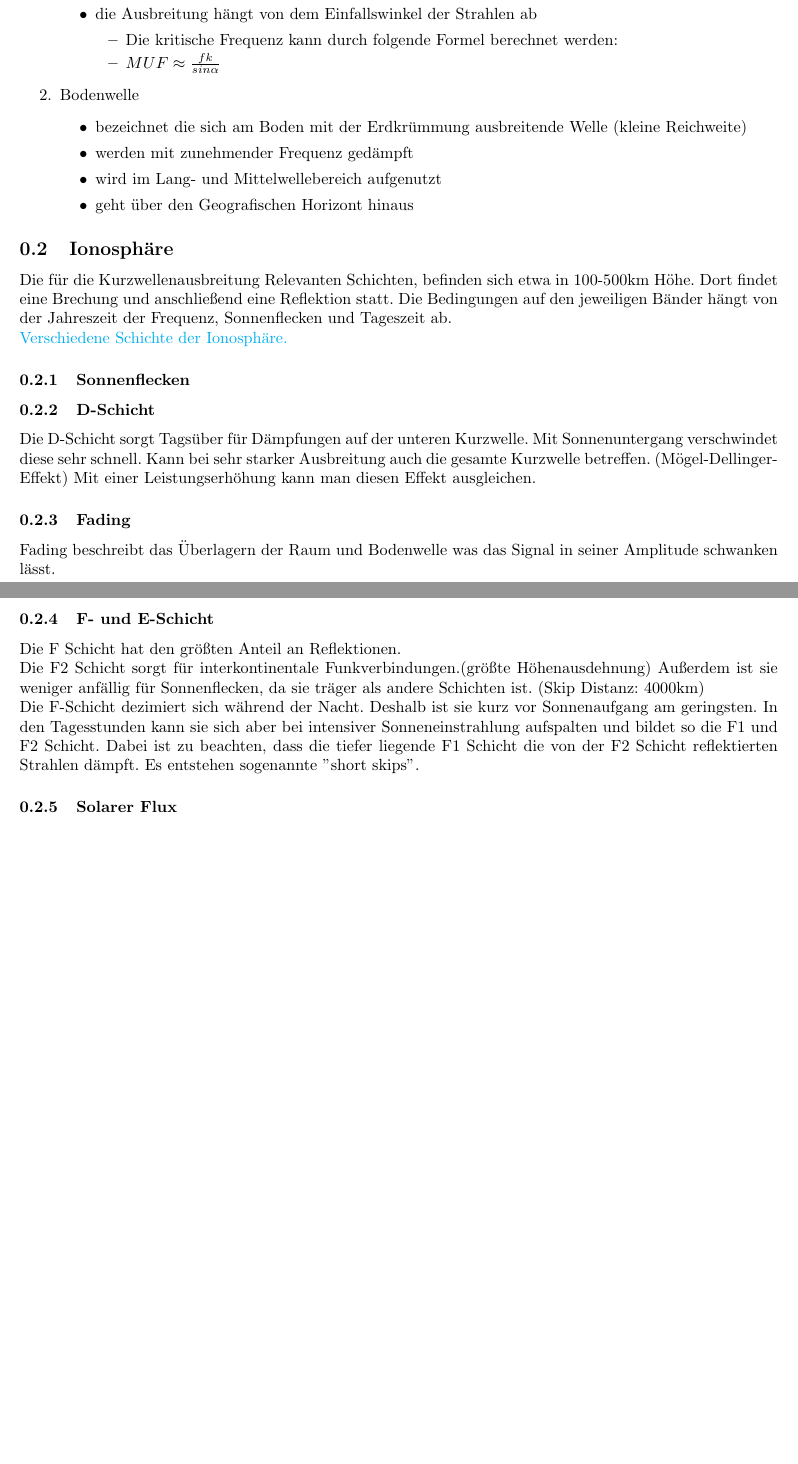
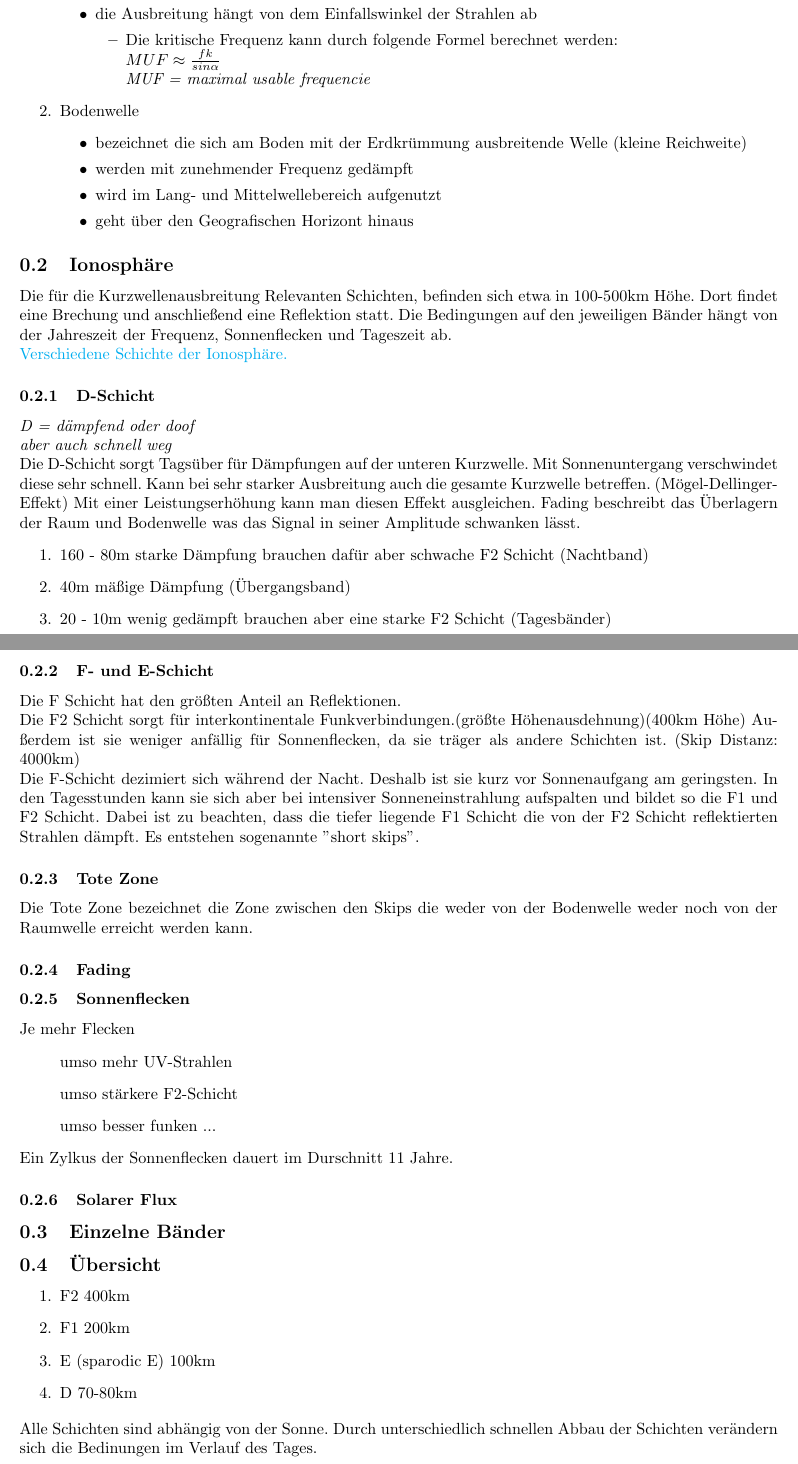
Before and after one commit to Konradrundfunk/Amateurfunklehrgang, a LaTeX document (Kurzwellenausbreitung.tex): two parts of pages 2 and 3 of 3, joined at a grey line, cut so that both start at the same text, the shorter picture padded with empty space. Compiled offline with pdfLaTeX.

Commit message:
more contend

```diff
--- a/Kurzwellenausbreitung.tex
+++ b/Kurzwellenausbreitung.tex
@@ -44,8 +44,7 @@ Bei der Kurzwellenausbreitung spielen zwei Arten der Welle eine Rolle.
                 \item hat Relevanz für KW(Kurzwelle)
                 \item die Ausbreitung hängt von dem Einfallswinkel der Strahlen ab
                 \begin{itemize}
-            \item Die kritische Frequenz kann durch folgende Formel berechnet werden:
-            \item \( MUF \approx \frac{f k}{sin \alpha }\)
+                    \item Die kritische Frequenz kann durch folgende Formel berechnet werden:\newline \( MUF \approx \frac{f k}{sin \alpha }\)	\newline {\it MUF = maximal usable frequencie}
                 \end{itemize}
             \end{itemize}
             \item Bodenwelle
@@ -61,23 +60,45 @@ Die für die Kurzwellenausbreitung Relevanten Schichten, befinden sich etwa in 1
         Dort findet eine Brechung und anschließend eine Reflektion statt.
         Die Bedingungen auf den jeweiligen Bänder hängt von der Jahreszeit der Frequenz, Sonnenflecken und Tageszeit ab. \newline
         \href{https://www.darc.de/fileadmin/filemounts/referate/ajw/Onlinelehrgang/e09/Bild9-2.gif}{Verschiedene Schichte der Ionosphäre.}
-\subsubsection[]{Sonnenflecken}
+
             \subsubsection[]{D-Schicht}
+            {\it D = dämpfend oder doof\newline aber auch schnell weg } \newline
             Die D-Schicht sorgt Tagsüber für Dämpfungen auf der unteren Kurzwelle. Mit Sonnenuntergang verschwindet diese sehr schnell. Kann bei sehr starker Ausbreitung auch die gesamte Kurzwelle betreffen.
             (Mögel-Dellinger-Effekt) Mit einer Leistungserhöhung kann man diesen Effekt ausgleichen.
-
-\subsubsection[]{Fading}
             Fading beschreibt das Überlagern der Raum und Bodenwelle was das Signal in seiner Amplitude schwanken lässt.
+            \begin{enumerate}
+                \item 160 - 80m starke Dämpfung brauchen dafür aber schwache F2 Schicht (Nachtband)
+                \item 40m mäßige Dämpfung (Übergangsband)
+                \item 20 - 10m wenig gedämpft brauchen aber eine starke F2 Schicht (Tagesbänder)
+            \end{enumerate}
             \subsubsection[]{F- und E-Schicht}
             Die F Schicht hat den größten Anteil an Reflektionen. \newline
-Die F2 Schicht sorgt für interkontinentale Funkverbindungen.(größte Höhenausdehnung) Außerdem ist sie weniger anfällig für Sonnenflecken, da sie träger als andere Schichten ist. (Skip Distanz: 4000km)
+            Die F2 Schicht sorgt für interkontinentale Funkverbindungen.(größte Höhenausdehnung)(400km Höhe) Außerdem ist sie weniger anfällig für Sonnenflecken, da sie träger als andere Schichten ist. (Skip Distanz: 4000km)
             \newline
             Die F-Schicht dezimiert sich während der Nacht. Deshalb ist sie kurz vor Sonnenaufgang am geringsten. In den Tagesstunden kann sie sich aber bei intensiver Sonneneinstrahlung aufspalten und bildet so die F1 und F2 Schicht.
             Dabei ist zu beachten, dass die tiefer liegende F1 Schicht die von der F2 Schicht reflektierten Strahlen dämpft. Es entstehen sogenannte \dq short skips\dq.
 
+    \subsubsection[]{Tote Zone}
+        Die Tote Zone bezeichnet die Zone zwischen den Skips die weder von der Bodenwelle weder noch von der Raumwelle erreicht werden kann.
+    \subsubsection[]{Fading}
+    \subsubsection[]{Sonnenflecken}
+        Je mehr Flecken
+        \begin{list}{}{}
+            \item umso mehr UV-Strahlen
+            \item umso stärkere F2-Schicht
+            \item umso besser funken ...
+        \end{list}
+        Ein Zylkus der Sonnenflecken dauert im Durschnitt 11 Jahre.
+    \subsubsection[]{Solarer Flux}
+    \subsection[]{Einzelne Bänder}
 
-\subsubsection[]{Solarer Flux}
-
-
+    \subsection[]{Übersicht}
+    \begin{enumerate}
+        \item F2 400km
+        \item F1 200km
+        \item E (sparodic E) 100km
+        \item D 70-80km
+    \end{enumerate}
+    Alle Schichten sind abhängig von der Sonne. Durch unterschiedlich schnellen Abbau der Schichten verändern sich die Bedinungen im Verlauf des Tages.
 
 \end{document}
```
Also changed, not shown: pdfs/Kurzwellenausbreitung.pdf. Lines whose indentation alone changed are shown as unchanged.
